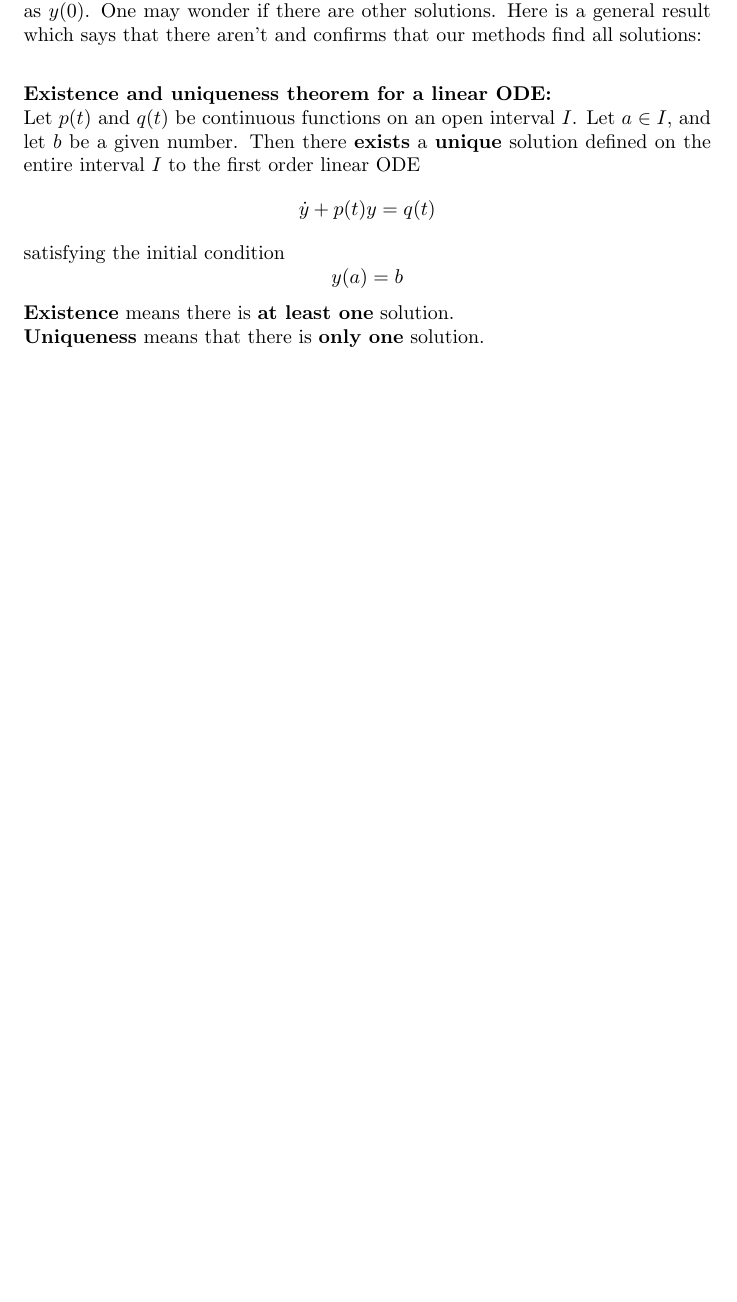
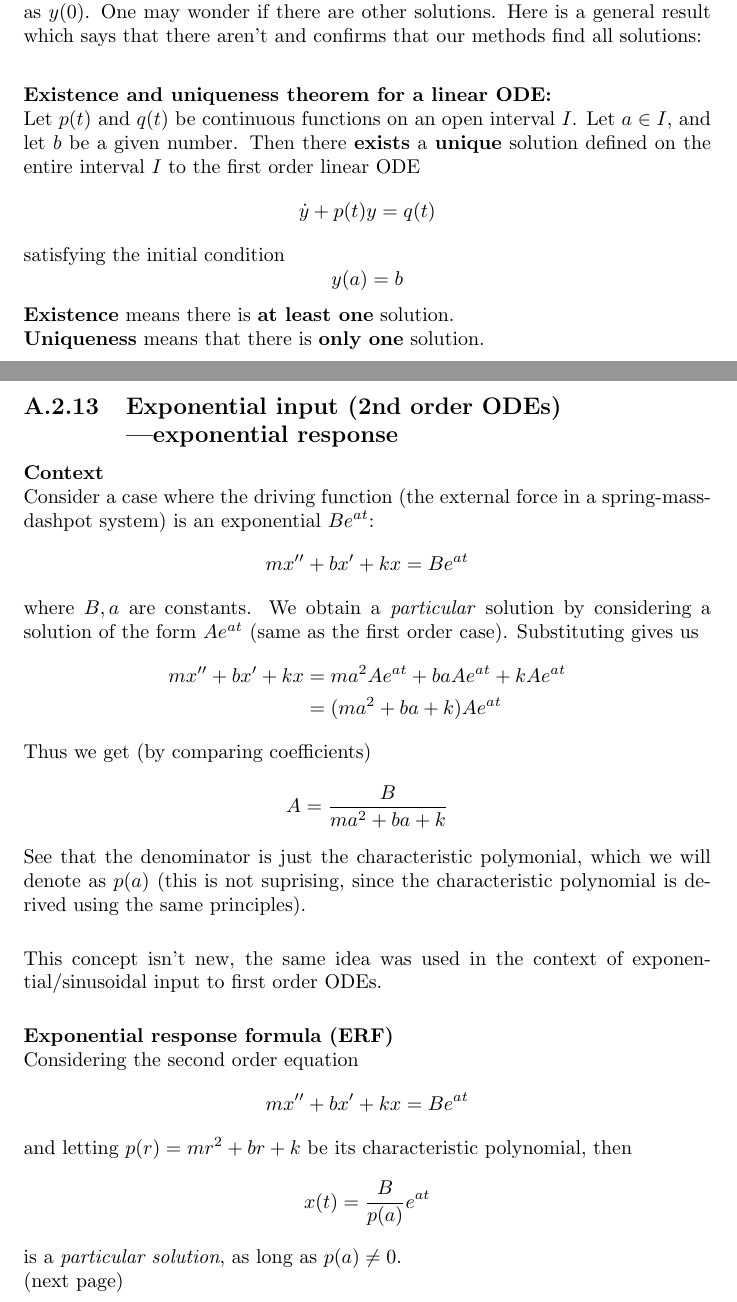
Before and after one commit to pigmaster96/mathtex, a LaTeX thesis (wiki/appendix_2/appendix_2.tex): part of page 59 of 59 before the commit and two parts of pages 59 and 60 of 63 after it, the two joined at a grey line, cut so that both start at the same text, the shorter picture padded with empty space. Compiled offline with pdfLaTeX.

Commit message:
exponential input 2nd order DEs, ERF

```diff
--- a/wiki/appendix_2/appendix_2.tex
+++ b/wiki/appendix_2/appendix_2.tex
@@ -1764,3 +1792,40 @@ y(a)=b
 \end{equation*}
 \textbf{Existence} means there is \textbf{at least one} solution.\\
 \textbf{Uniqueness} means that there is \textbf{only one} solution.
+\newpage
+
+\subsection{Exponential input (2nd order ODEs)\\---exponential response}
+\textbf{Context}\\
+Consider a case where the driving function (the external force in a spring-mass-dashpot system) is
+an exponential $Be^{at}$:
+\begin{equation*}
+mx''+bx'+kx=Be^{at}
+\end{equation*}
+where $B,a$ are constants. We obtain a \textit{particular} solution by considering a solution of the form $Ae^{at}$
+(same as the first order case). Substituting gives us
+\begin{align*}
+mx''+bx'+kx&=ma^2Ae^{at}+baAe^{at}+kAe^{at}\\
+&=(ma^2+ba+k)Ae^{at}
+\end{align*}
+Thus we get (by comparing coefficients)
+\begin{equation*}
+A=\frac{B}{ma^2+ba+k}
+\end{equation*}
+See that the denominator is just the characteristic polymonial, which we will denote as $p(a)$ (this is not
+suprising, since the characteristic polynomial is derived
+using the same principles).\\
+\vspace{1mm}\\
+This concept isn't new, the same idea was used in the context of exponential/sinusoidal input to first order ODEs.\\
+\vspace{1mm}\\
+\textbf{Exponential response formula (ERF)}\\
+Considering the second order equation
+\begin{equation*}
+mx''+bx'+kx=Be^{at}
+\end{equation*}
+and letting $p(r)=mr^2+br+k$ be its characteristic polynomial, then
+\begin{equation*}
+x(t)=\frac{B}{p(a)}e^{at}
+\end{equation*}
+is a \textit{particular solution}, as long as $p(a)\neq0$.\\
+(next page)
+\newpage
```
Also changed, not shown: wiki/appendix_2/appendix_2.pdf, wiki/appendix_2/appendix_2.tex (62 more changed lines), 5 other files.
